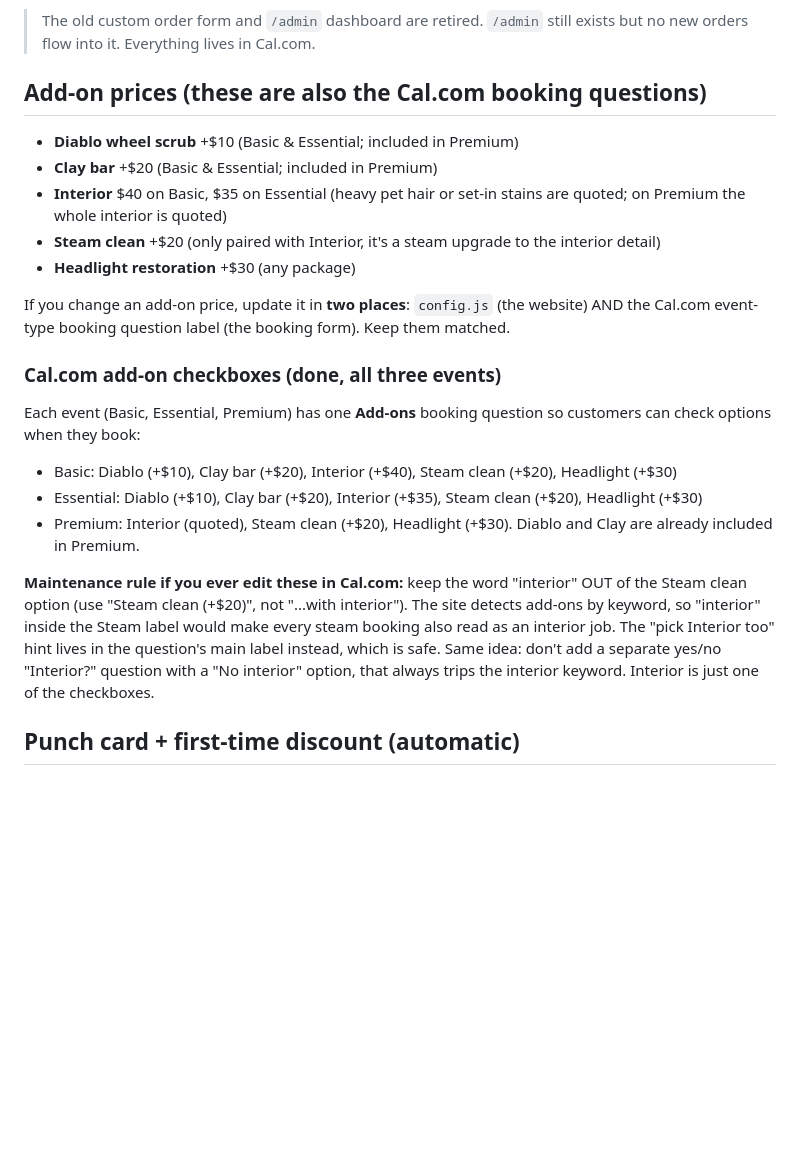
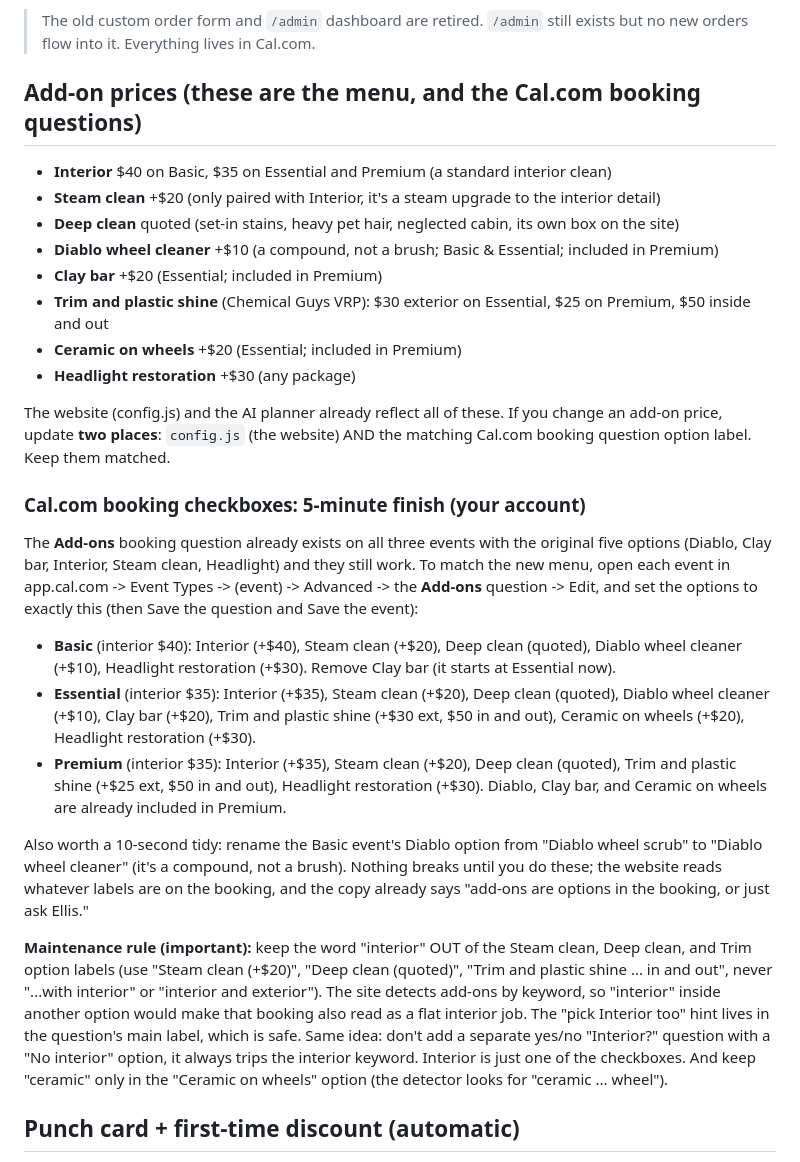
Before and after one commit to booyajones/ellis-car-care, a Markdown page: HANDOFF.md, the part around the change. Rendered like a GitHub page; blank space fills up the shorter version.

Commit message:
HANDOFF: new add-on menu + exact Cal.com booking-option list for Ellis to finish
The Cal.com editor (booking-question option list) repeatedly froze the browser
renderer mid-edit, so rather than risk corrupting the live, working booking
questions I documented the exact per-event option set for Ellis to paste in
(2 min). Event descriptions were fixed in-place (single-field edits worked):
Essential now says wax protectant + tire shine, Premium says clay bar + machine
polish + ceramic. The website + AI planner + webhook detection already reflect
the full new menu (deep clean, trim, ceramic wheels, Diablo-as-compound).

Co-Authored-By: Claude Opus 4.8 (1M context) <noreply@anthropic.com>

```diff
--- a/HANDOFF.md
+++ b/HANDOFF.md
@@ -38,25 +38,30 @@ Manage all bookings, availability, and reschedules in your **Cal.com dashboard**
 
 > The old custom order form and `/admin` dashboard are retired. `/admin` still exists but no new orders flow into it. Everything lives in Cal.com.
 
-## Add-on prices (these are also the Cal.com booking questions)
+## Add-on prices (these are the menu, and the Cal.com booking questions)
 
-- **Diablo wheel scrub** +$10 (Basic & Essential; included in Premium)
-- **Clay bar** +$20 (Basic & Essential; included in Premium)
-- **Interior** $40 on Basic, $35 on Essential (heavy pet hair or set-in stains are quoted; on Premium the whole interior is quoted)
+- **Interior** $40 on Basic, $35 on Essential and Premium (a standard interior clean)
 - **Steam clean** +$20 (only paired with Interior, it's a steam upgrade to the interior detail)
+- **Deep clean** quoted (set-in stains, heavy pet hair, neglected cabin, its own box on the site)
+- **Diablo wheel cleaner** +$10 (a compound, not a brush; Basic & Essential; included in Premium)
+- **Clay bar** +$20 (Essential; included in Premium)
+- **Trim and plastic shine** (Chemical Guys VRP): $30 exterior on Essential, $25 on Premium, $50 inside and out
+- **Ceramic on wheels** +$20 (Essential; included in Premium)
 - **Headlight restoration** +$30 (any package)
 
-If you change an add-on price, update it in **two places**: `config.js` (the website) AND the Cal.com event-type booking question label (the booking form). Keep them matched.
+The website (config.js) and the AI planner already reflect all of these. If you change an add-on price, update **two places**: `config.js` (the website) AND the matching Cal.com booking question option label. Keep them matched.
 
-### Cal.com add-on checkboxes (done, all three events)
+### Cal.com booking checkboxes: 5-minute finish (your account)
 
-Each event (Basic, Essential, Premium) has one **Add-ons** booking question so customers can check options when they book:
+The **Add-ons** booking question already exists on all three events with the original five options (Diablo, Clay bar, Interior, Steam clean, Headlight) and they still work. To match the new menu, open each event in app.cal.com -> Event Types -> (event) -> Advanced -> the **Add-ons** question -> Edit, and set the options to exactly this (then Save the question and Save the event):
 
-- Basic: Diablo (+$10), Clay bar (+$20), Interior (+$40), Steam clean (+$20), Headlight (+$30)
-- Essential: Diablo (+$10), Clay bar (+$20), Interior (+$35), Steam clean (+$20), Headlight (+$30)
-- Premium: Interior (quoted), Steam clean (+$20), Headlight (+$30). Diablo and Clay are already included in Premium.
+- **Basic** (interior $40): Interior (+$40), Steam clean (+$20), Deep clean (quoted), Diablo wheel cleaner (+$10), Headlight restoration (+$30). Remove Clay bar (it starts at Essential now).
+- **Essential** (interior $35): Interior (+$35), Steam clean (+$20), Deep clean (quoted), Diablo wheel cleaner (+$10), Clay bar (+$20), Trim and plastic shine (+$30 ext, $50 in and out), Ceramic on wheels (+$20), Headlight restoration (+$30).
+- **Premium** (interior $35): Interior (+$35), Steam clean (+$20), Deep clean (quoted), Trim and plastic shine (+$25 ext, $50 in and out), Headlight restoration (+$30). Diablo, Clay bar, and Ceramic on wheels are already included in Premium.
 
-**Maintenance rule if you ever edit these in Cal.com:** keep the word "interior" OUT of the Steam clean option (use "Steam clean (+$20)", not "...with interior"). The site detects add-ons by keyword, so "interior" inside the Steam label would make every steam booking also read as an interior job. The "pick Interior too" hint lives in the question's main label instead, which is safe. Same idea: don't add a separate yes/no "Interior?" question with a "No interior" option, that always trips the interior keyword. Interior is just one of the checkboxes.
+Also worth a 10-second tidy: rename the Basic event's Diablo option from "Diablo wheel scrub" to "Diablo wheel cleaner" (it's a compound, not a brush). Nothing breaks until you do these; the website reads whatever labels are on the booking, and the copy already says "add-ons are options in the booking, or just ask Ellis."
+
+**Maintenance rule (important):** keep the word "interior" OUT of the Steam clean, Deep clean, and Trim option labels (use "Steam clean (+$20)", "Deep clean (quoted)", "Trim and plastic shine ... in and out", never "...with interior" or "interior and exterior"). The site detects add-ons by keyword, so "interior" inside another option would make that booking also read as a flat interior job. The "pick Interior too" hint lives in the question's main label, which is safe. Same idea: don't add a separate yes/no "Interior?" question with a "No interior" option, it always trips the interior keyword. Interior is just one of the checkboxes. And keep "ceramic" only in the "Ceramic on wheels" option (the detector looks for "ceramic ... wheel").
 
 ## Punch card + first-time discount (automatic)
 
```
